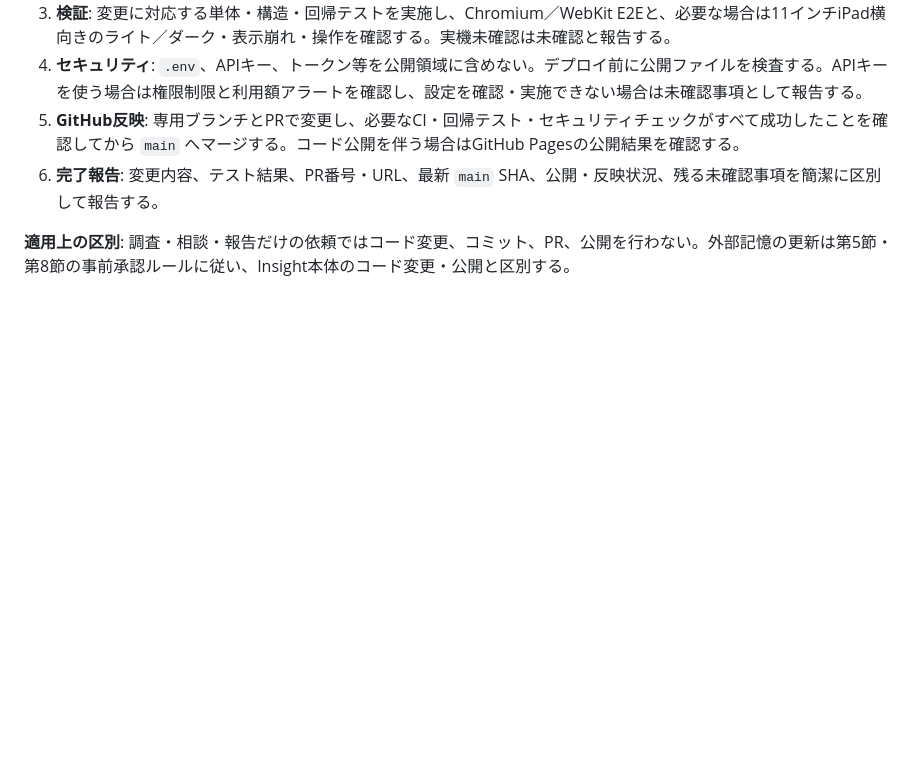
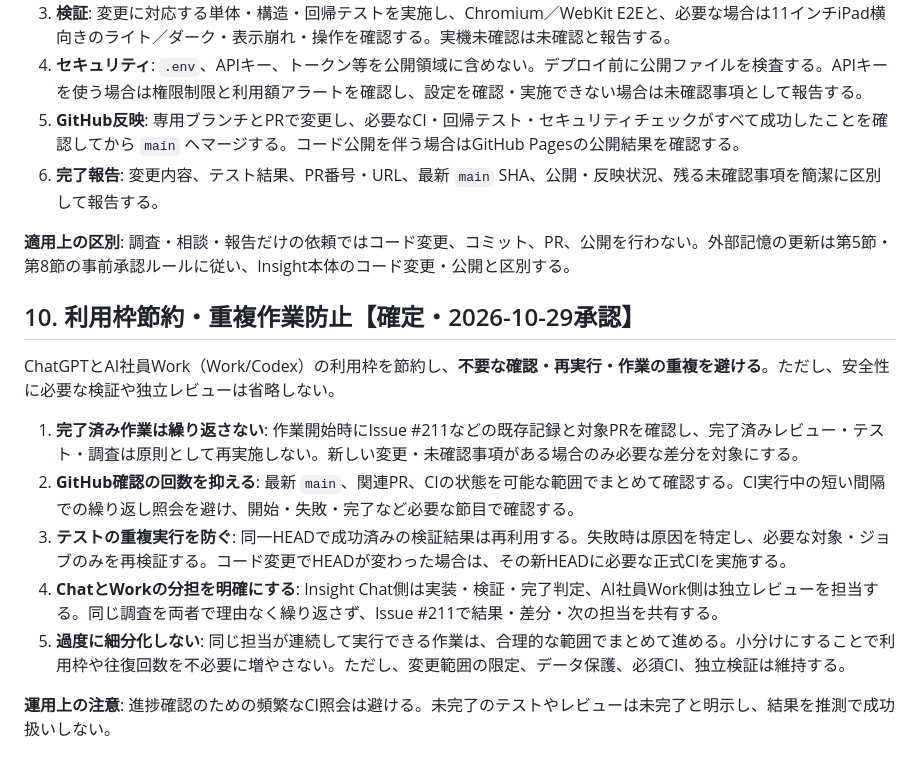
Before and after one commit to Kazutake1/Insight, a Markdown page: docs/ai-memory/INSIGHT_MEMORY.md, the part around the change. Rendered like a GitHub page; blank space fills up the shorter version.

Commit message:
docs(memory): 利用枠節約・重複作業防止の運用ルール

```diff
--- a/docs/ai-memory/INSIGHT_MEMORY.md
+++ b/docs/ai-memory/INSIGHT_MEMORY.md
@@ -186,3 +186,15 @@
 6. **完了報告**: 変更内容、テスト結果、PR番号・URL、最新 `main` SHA、公開・反映状況、残る未確認事項を簡潔に区別して報告する。
 
 **適用上の区別**: 調査・相談・報告だけの依頼ではコード変更、コミット、PR、公開を行わない。外部記憶の更新は第5節・第8節の事前承認ルールに従い、Insight本体のコード変更・公開と区別する。
+
+## 10. 利用枠節約・重複作業防止【確定・2026-10-29承認】
+
+ChatGPTとAI社員Work（Work/Codex）の利用枠を節約し、**不要な確認・再実行・作業の重複を避ける**。ただし、安全性に必要な検証や独立レビューは省略しない。
+
+1. **完了済み作業は繰り返さない**: 作業開始時にIssue #211などの既存記録と対象PRを確認し、完了済みレビュー・テスト・調査は原則として再実施しない。新しい変更・未確認事項がある場合のみ必要な差分を対象にする。
+2. **GitHub確認の回数を抑える**: 最新 `main`、関連PR、CIの状態を可能な範囲でまとめて確認する。CI実行中の短い間隔での繰り返し照会を避け、開始・失敗・完了など必要な節目で確認する。
+3. **テストの重複実行を防ぐ**: 同一HEADで成功済みの検証結果は再利用する。失敗時は原因を特定し、必要な対象・ジョブのみを再検証する。コード変更でHEADが変わった場合は、その新HEADに必要な正式CIを実施する。
+4. **ChatとWorkの分担を明確にする**: Insight Chat側は実装・検証・完了判定、AI社員Work側は独立レビューを担当する。同じ調査を両者で理由なく繰り返さず、Issue #211で結果・差分・次の担当を共有する。
+5. **過度に細分化しない**: 同じ担当が連続して実行できる作業は、合理的な範囲でまとめて進める。小分けにすることで利用枠や往復回数を不必要に増やさない。ただし、変更範囲の限定、データ保護、必須CI、独立検証は維持する。
+
+**運用上の注意**: 進捗確認のための頻繁なCI照会は避ける。未完了のテストやレビューは未完了と明示し、結果を推測で成功扱いしない。
```
